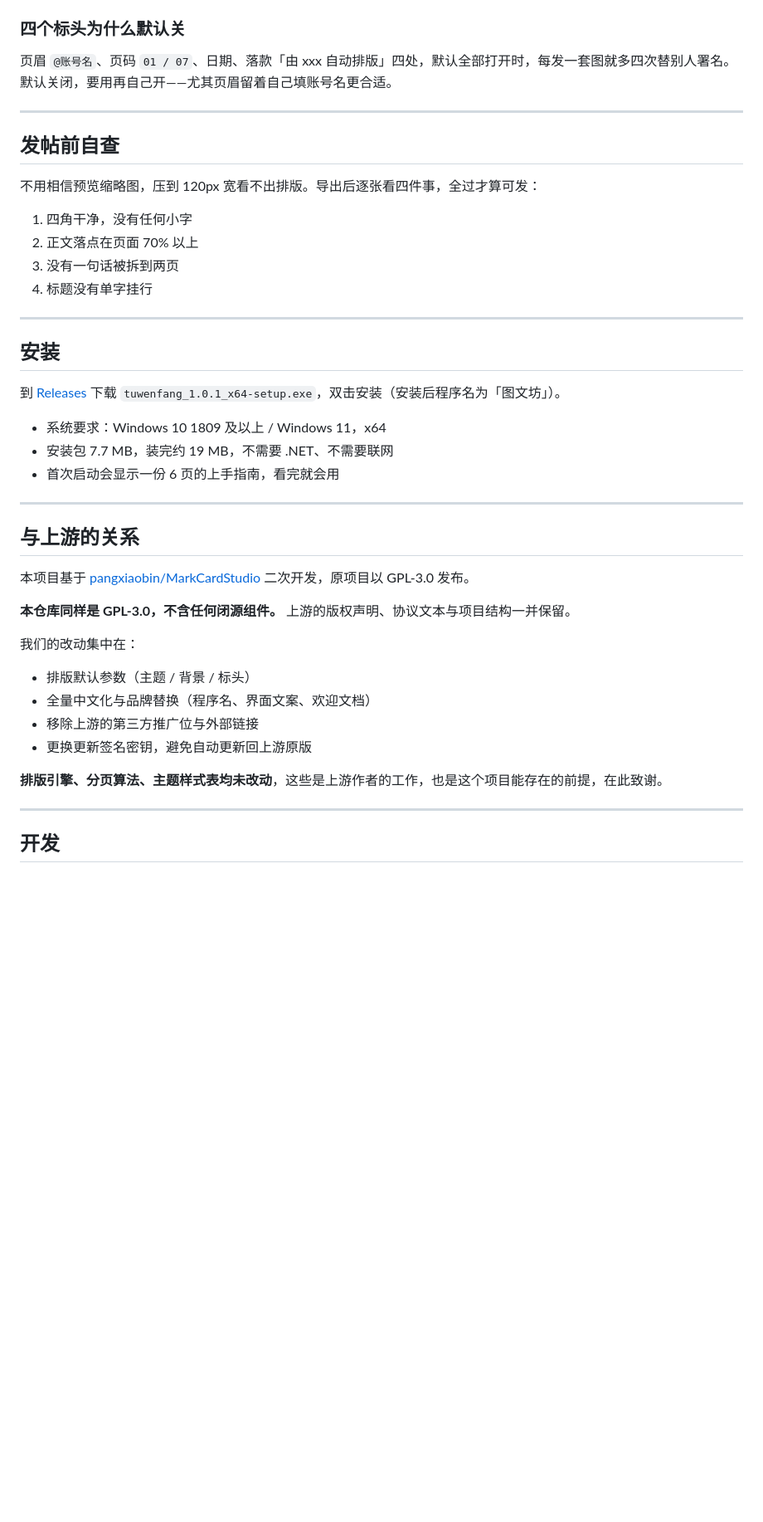
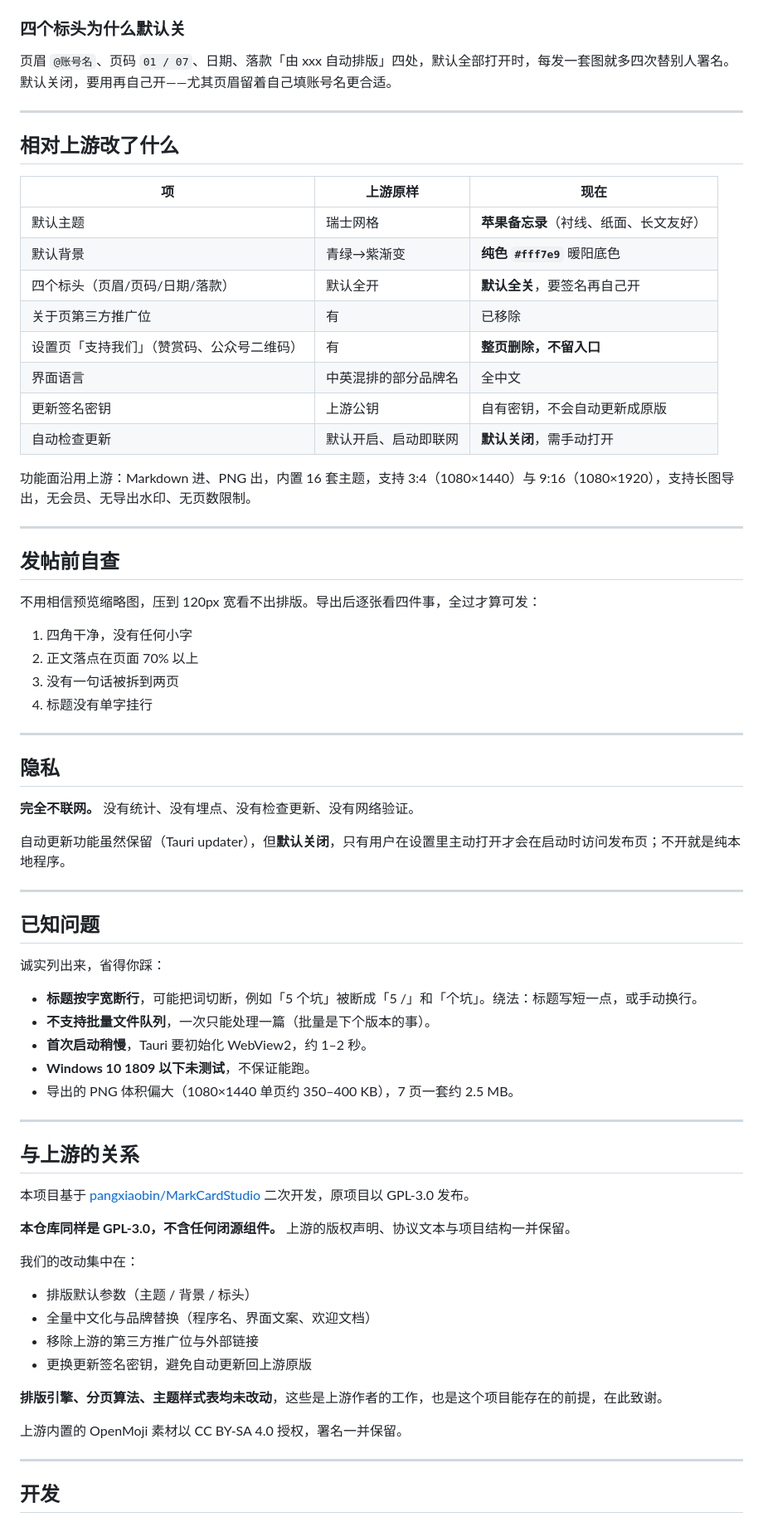
Before and after one commit to wappkit/tuwen-fang, a Markdown page: README.md, the part around one of its changes. Shown at 83% size. GitHub-like rendering; blank space fills up the shorter version.

```diff
--- a/README.md
+++ b/README.md
@@ -64,6 +70,23 @@
 
 ---
 
+## 相对上游改了什么
+
+| 项 | 上游原样 | 现在 |
+|---|---|---|
+| 默认主题 | 瑞士网格 | **苹果备忘录**（衬线、纸面、长文友好） |
+| 默认背景 | 青绿→紫渐变 | **纯色 `#fff7e9`** 暖阳底色 |
+| 四个标头（页眉/页码/日期/落款） | 默认全开 | **默认全关**，要签名再自己开 |
+| 关于页第三方推广位 | 有 | 已移除 |
+| 设置页「支持我们」（赞赏码、公众号二维码） | 有 | **整页删除，不留入口** |
+| 界面语言 | 中英混排的部分品牌名 | 全中文 |
+| 更新签名密钥 | 上游公钥 | 自有密钥，不会自动更新成原版 |
+| 自动检查更新 | 默认开启、启动即联网 | **默认关闭**，需手动打开 |
+
+功能面沿用上游：Markdown 进、PNG 出，内置 16 套主题，支持 3:4（1080×1440）与 9:16（1080×1920），支持长图导出，无会员、无导出水印、无页数限制。
+
+---
+
 ## 发帖前自查
 
 不用相信预览缩略图，压到 120px 宽看不出排版。导出后逐张看四件事，全过才算可发：
@@ -75,13 +98,23 @@
 
 ---
 
-## 安装
+## 隐私
 
-到 [Releases](https://github.com/wappkit/tuwen-fang/releases) 下载 `tuwenfang_1.0.1_x64-setup.exe`，双击安装（安装后程序名为「图文坊」）。
+**完全不联网。** 没有统计、没有埋点、没有检查更新、没有网络验证。
 
-- 系统要求：Windows 10 1809 及以上 / Windows 11，x64
-- 安装包 7.7 MB，装完约 19 MB，不需要 .NET、不需要联网
-- 首次启动会显示一份 6 页的上手指南，看完就会用
+自动更新功能虽然保留（Tauri updater），但**默认关闭**，只有用户在设置里主动打开才会在启动时访问发布页；不开就是纯本地程序。
+
+---
+
+## 已知问题
+
+诚实列出来，省得你踩：
+
+- **标题按字宽断行**，可能把词切断，例如「5 个坑」被断成「5 /」和「个坑」。绕法：标题写短一点，或手动换行。
+- **不支持批量文件队列**，一次只能处理一篇（批量是下个版本的事）。
+- **首次启动稍慢**，Tauri 要初始化 WebView2，约 1–2 秒。
+- **Windows 10 1809 以下未测试**，不保证能跑。
+- 导出的 PNG 体积偏大（1080×1440 单页约 350–400 KB），7 页一套约 2.5 MB。
 
 ---
 
@@ -92,12 +125,15 @@
 **本仓库同样是 GPL-3.0，不含任何闭源组件。** 上游的版权声明、协议文本与项目结构一并保留。
 
 我们的改动集中在：
+
 - 排版默认参数（主题 / 背景 / 标头）
 - 全量中文化与品牌替换（程序名、界面文案、欢迎文档）
 - 移除上游的第三方推广位与外部链接
 - 更换更新签名密钥，避免自动更新回上游原版
 
 **排版引擎、分页算法、主题样式表均未改动**，这些是上游作者的工作，也是这个项目能存在的前提，在此致谢。
+
+上游内置的 OpenMoji 素材以 CC BY-SA 4.0 授权，署名一并保留。
 
 ---
 
```
Also changed, not shown: other parts of README.md (+40 -28 lines), docs/screenshots/app.png (added), docs/screenshots/pages.png (added), 10 other files.
